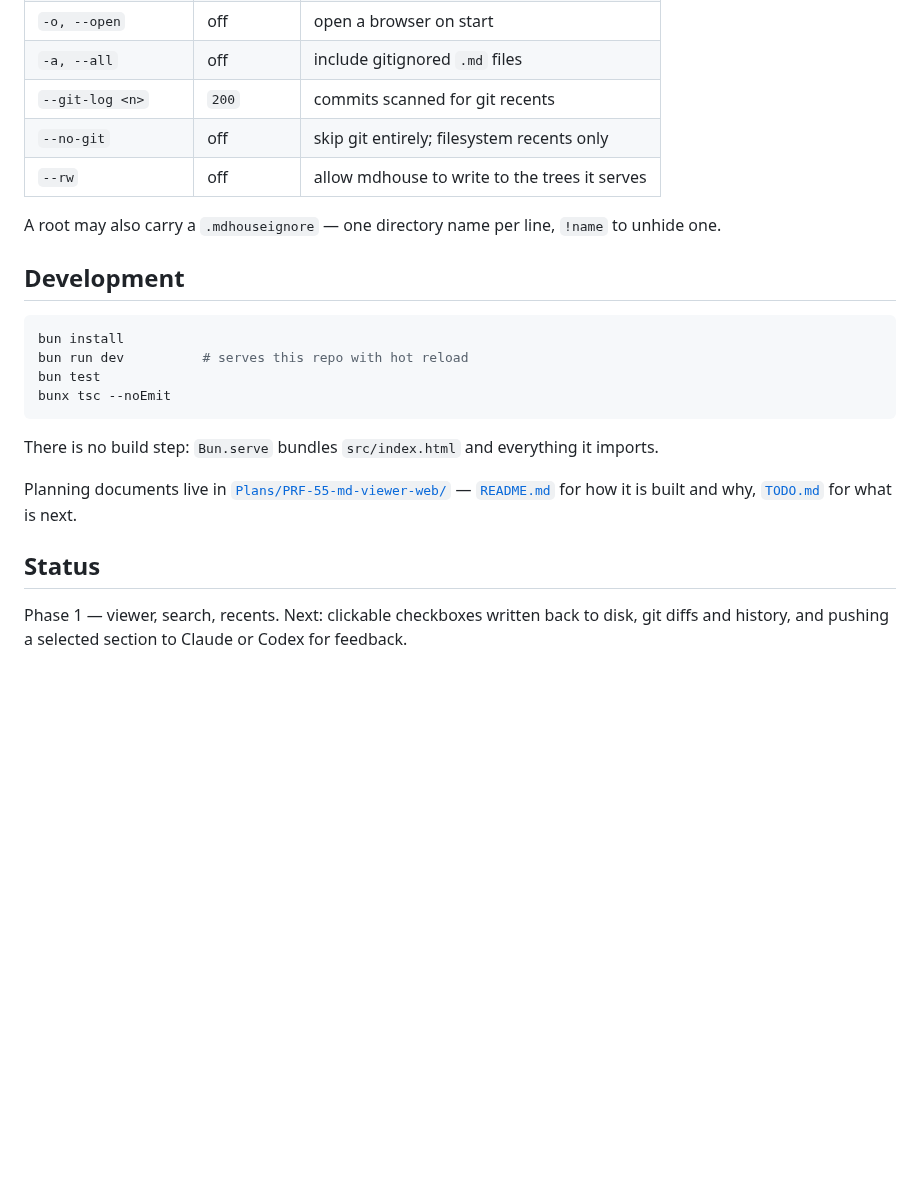
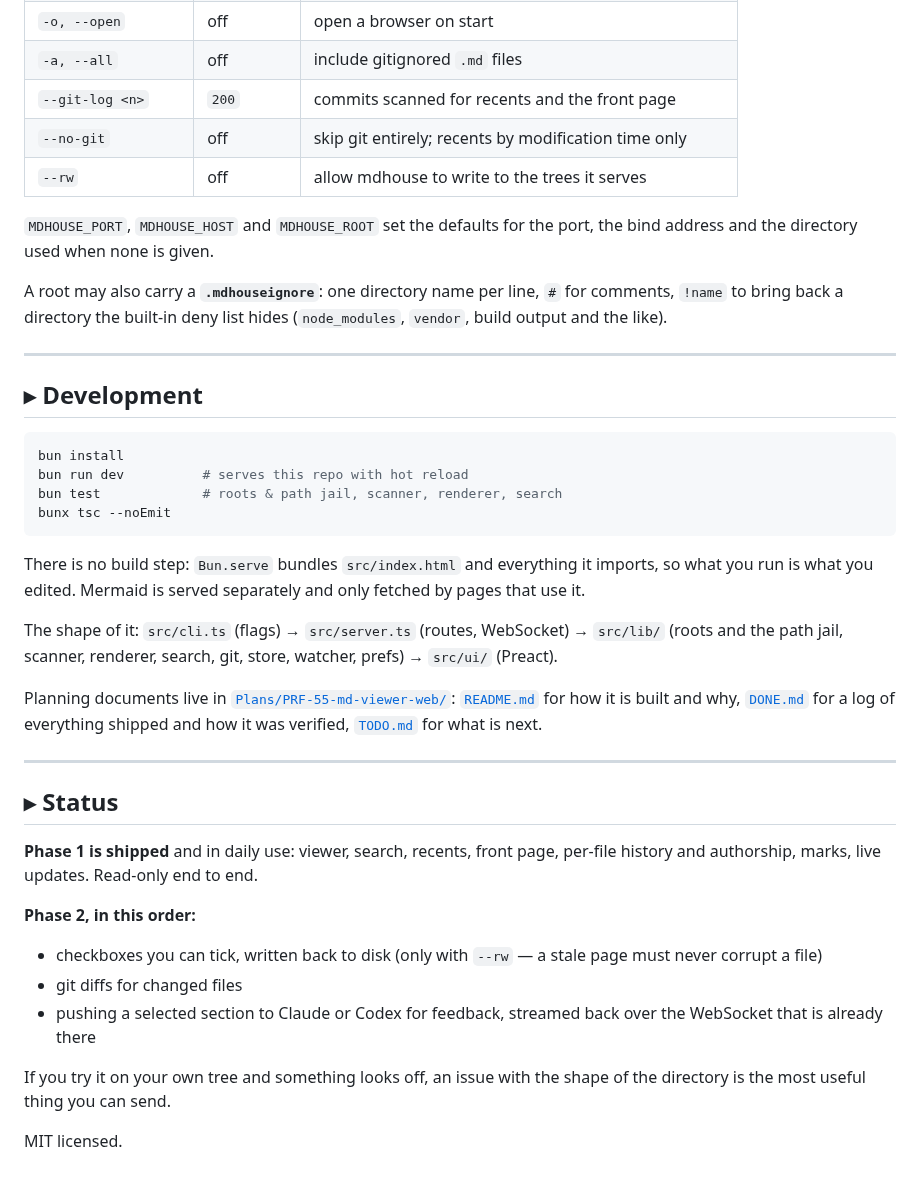
Before and after one commit to parf/mdhouse, a Markdown page: README.md, the part around one of its changes. Drawn GitHub-style; blank space fills up the shorter version.

````diff
--- a/README.md
+++ b/README.md
@@ -66,27 +141,54 @@ sidebar footer says so when a fallback is in effect.
 | `-o, --open` | off | open a browser on start |
 | `-a, --all` | off | include gitignored `.md` files |
-| `--git-log <n>` | `200` | commits scanned for git recents |
-| `--no-git` | off | skip git entirely; filesystem recents only |
+| `--git-log <n>` | `200` | commits scanned for recents and the front page |
+| `--no-git` | off | skip git entirely; recents by modification time only |
 | `--rw` | off | allow mdhouse to write to the trees it serves |
 
-A root may also carry a `.mdhouseignore` — one directory name per line, `!name` to unhide one.
+`MDHOUSE_PORT`, `MDHOUSE_HOST` and `MDHOUSE_ROOT` set the defaults for the port, the bind
+address and the directory used when none is given.
 
-## Development
+A root may also carry a **`.mdhouseignore`**: one directory name per line, `#` for comments,
+`!name` to bring back a directory the built-in deny list hides (`node_modules`, `vendor`, build
+output and the like).
+
+---
+
+## ▸ Development
 
 ```bash
 bun install
 bun run dev          # serves this repo with hot reload
-bun test
+bun test             # roots & path jail, scanner, renderer, search
 bunx tsc --noEmit
 ```
 
-There is no build step: `Bun.serve` bundles `src/index.html` and everything it imports.
+There is no build step: `Bun.serve` bundles `src/index.html` and everything it imports, so what
+you run is what you edited. Mermaid is served separately and only fetched by pages that use it.
 
-Planning documents live in [`Plans/PRF-55-md-viewer-web/`](Plans/PRF-55-md-viewer-web/) —
+The shape of it: `src/cli.ts` (flags) → `src/server.ts` (routes, WebSocket) → `src/lib/` (roots
+and the path jail, scanner, renderer, search, git, store, watcher, prefs) → `src/ui/` (Preact).
+
+Planning documents live in [`Plans/PRF-55-md-viewer-web/`](Plans/PRF-55-md-viewer-web/):
 [`README.md`](Plans/PRF-55-md-viewer-web/README.md) for how it is built and why,
-[`TODO.md`](Plans/PRF-55-md-viewer-web/TODO.md) for what is next.
+[`DONE.md`](Plans/PRF-55-md-viewer-web/DONE.md) for a log of everything shipped and how it was
+verified, [`TODO.md`](Plans/PRF-55-md-viewer-web/TODO.md) for what is next.
 
-## Status
+---
 
-Phase 1 — viewer, search, recents. Next: clickable checkboxes written back to disk, git
-diffs and history, and pushing a selected section to Claude or Codex for feedback.
+## ▸ Status
+
+**Phase 1 is shipped** and in daily use: viewer, search, recents, front page, per-file history
+and authorship, marks, live updates. Read-only end to end.
+
+**Phase 2, in this order:**
+
+- checkboxes you can tick, written back to disk (only with `--rw` — a stale page must never
+  corrupt a file)
+- git diffs for changed files
+- pushing a selected section to Claude or Codex for feedback, streamed back over the WebSocket
+  that is already there
+
+If you try it on your own tree and something looks off, an issue with the shape of the
+directory is the most useful thing you can send.
+
+MIT licensed.
````
Also changed, not shown: other parts of README.md (+119 -44 lines), doc/screenshot.png (added).
